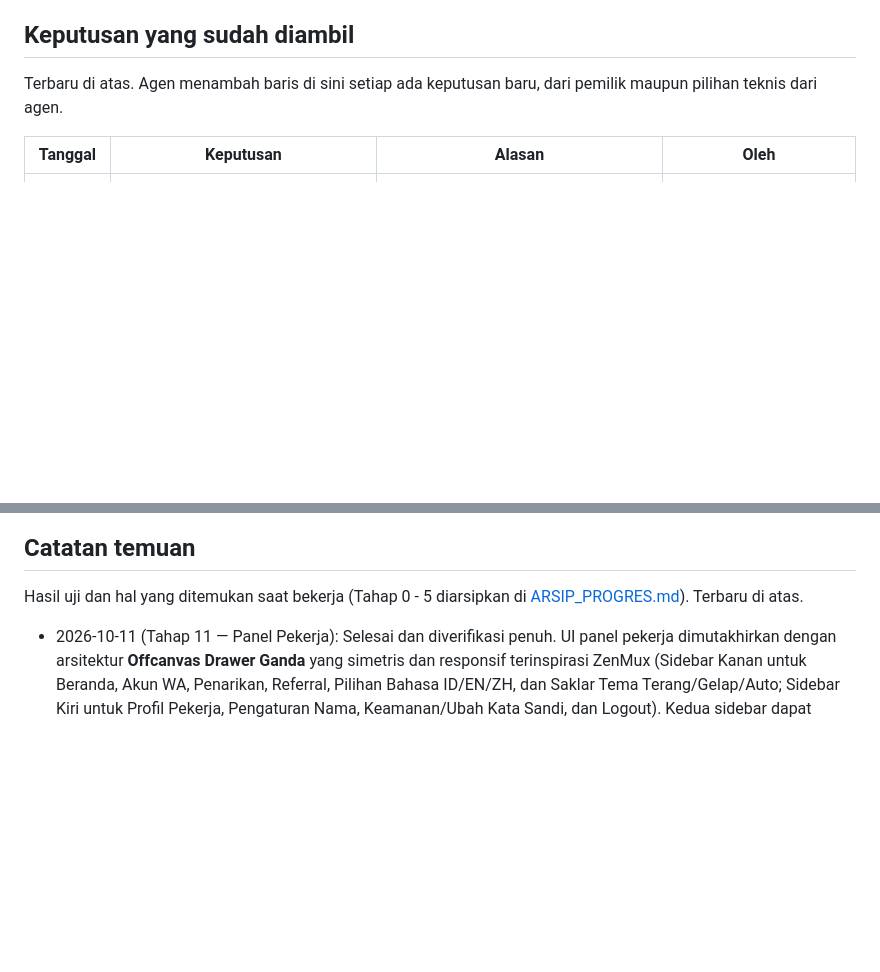
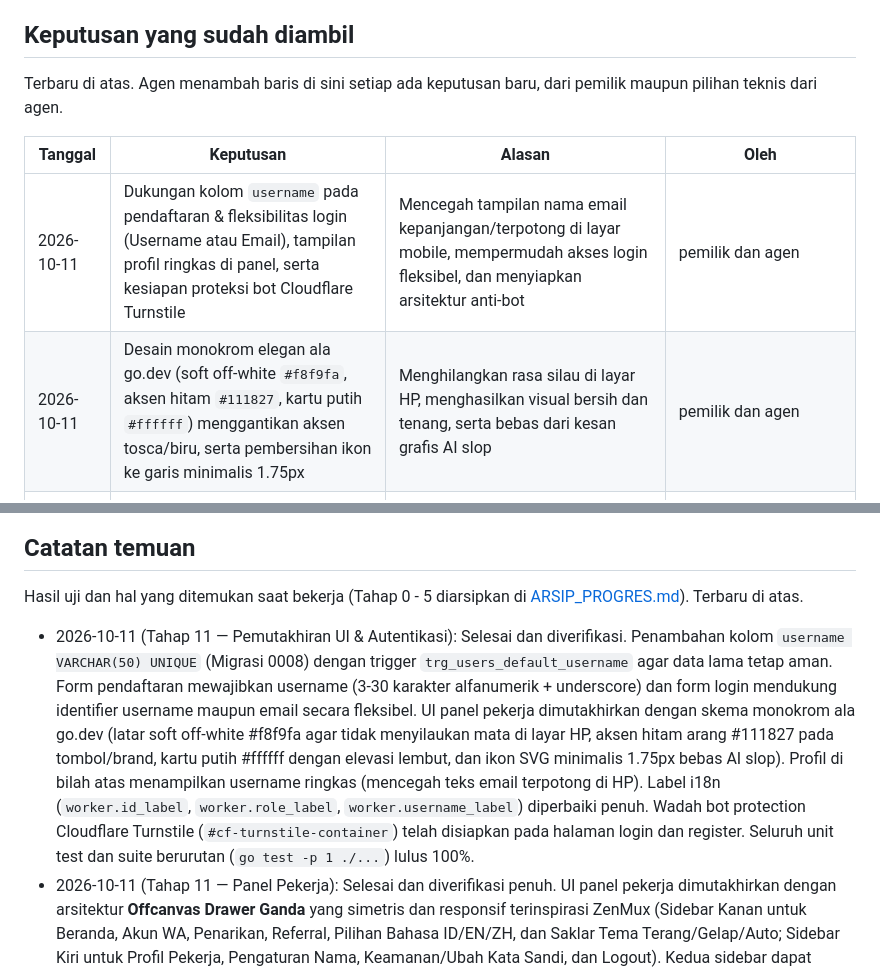
Before and after one commit to fetrusmeilanoilhamsyah/GO-BLAST-by-feepay, a Markdown page: docs/DOC_PROGRES.md, 2 parts joined by grey strips. Drawn GitHub-style; blank space fills up the shorter version.

Commit message:
docs: catat pembaruan username, monokrom go.dev, dan bot protection di DOC_PROGRES.md

```diff
--- a/docs/DOC_PROGRES.md
+++ b/docs/DOC_PROGRES.md
@@ -90,6 +90,8 @@ Terbaru di atas. Agen menambah baris di sini setiap ada keputusan baru, dari pem
 
 | Tanggal | Keputusan | Alasan | Oleh |
 |---|---|---|---|
+| 2026-10-11 | Dukungan kolom `username` pada pendaftaran & fleksibilitas login (Username atau Email), tampilan profil ringkas di panel, serta kesiapan proteksi bot Cloudflare Turnstile | Mencegah tampilan nama email kepanjangan/terpotong di layar mobile, mempermudah akses login fleksibel, dan menyiapkan arsitektur anti-bot | pemilik dan agen |
+| 2026-10-11 | Desain monokrom elegan ala go.dev (soft off-white `#f8f9fa`, aksen hitam `#111827`, kartu putih `#ffffff`) menggantikan aksen tosca/biru, serta pembersihan ikon ke garis minimalis 1.75px | Menghilangkan rasa silau di layar HP, menghasilkan visual bersih dan tenang, serta bebas dari kesan grafis AI slop | pemilik dan agen |
 | 2026-10-11 | UI Panel Pekerja Offcanvas Drawer Ganda (Sidebar Kiri: Profil & Keamanan; Sidebar Kanan: Navigasi, Bahasa & Mode Tampilan) | Desain terinspirasi ZenMux modern, responsif untuk mobile & desktop, drawer dapat disembunyikan/dibuka dengan animasi halus, bebas emoji (100% SVG), variabel warna adaptif | pemilik dan agen |
 | 2026-10-11 | Panel pekerja simetris & pemisahan 4 modul halaman (Beranda, Akun WA, Penarikan, Referral) dengan sidebar kiri (desktop) dan horizontal tabs (mobile) | Memenuhi UI simetris dan rapi di semua ukuran perangkat sesuai DOC_AI_SLOP (tanpa emoji, tanpa hardcoded colors, sistem font, identitas GO BLAST by feepay) | pemilik dan agen |
 | 2026-10-11 | Enkripsi data tujuan penarikan dengan AES-256-GCM (destination_encrypted) dan proteksi saldo negatif berbasis DB trigger | Menjaga kerahasiaan nomor rekening pekerja serta menjamin penarikan tidak bisa membuat saldo negatif (DOC_AI_SLOP bagian 6) | agen |
@@ -117,6 +119,7 @@ Terbaru di atas. Agen menambah baris di sini setiap ada keputusan baru, dari pem
 
 Hasil uji dan hal yang ditemukan saat bekerja (Tahap 0 - 5 diarsipkan di [ARSIP_PROGRES.md](ARSIP_PROGRES.md)). Terbaru di atas.
 
+- 2026-10-11 (Tahap 11 — Pemutakhiran UI & Autentikasi): Selesai dan diverifikasi. Penambahan kolom `username VARCHAR(50) UNIQUE` (Migrasi 0008) dengan trigger `trg_users_default_username` agar data lama tetap aman. Form pendaftaran mewajibkan username (3-30 karakter alfanumerik + underscore) dan form login mendukung identifier username maupun email secara fleksibel. UI panel pekerja dimutakhirkan dengan skema monokrom ala go.dev (latar soft off-white #f8f9fa agar tidak menyilaukan mata di layar HP, aksen hitam arang #111827 pada tombol/brand, kartu putih #ffffff dengan elevasi lembut, dan ikon SVG minimalis 1.75px bebas AI slop). Profil di bilah atas menampilkan username ringkas (mencegah teks email terpotong di HP). Label i18n (`worker.id_label`, `worker.role_label`, `worker.username_label`) diperbaiki penuh. Wadah bot protection Cloudflare Turnstile (`#cf-turnstile-container`) telah disiapkan pada halaman login dan register. Seluruh unit test dan suite berurutan (`go test -p 1 ./...`) lulus 100%.
 - 2026-10-11 (Tahap 11 — Panel Pekerja): Selesai dan diverifikasi penuh. UI panel pekerja dimutakhirkan dengan arsitektur **Offcanvas Drawer Ganda** yang simetris dan responsif terinspirasi ZenMux (Sidebar Kanan untuk Beranda, Akun WA, Penarikan, Referral, Pilihan Bahasa ID/EN/ZH, dan Saklar Tema Terang/Gelap/Auto; Sidebar Kiri untuk Profil Pekerja, Pengaturan Nama, Keamanan/Ubah Kata Sandi, dan Logout). Kedua sidebar dapat disembunyikan/dibuka secara interaktif dengan backdrop transparan dan keyboard ESC. Halaman Beranda (/worker), Akun WhatsApp (/worker/accounts) dengan modal QR & pairing interaktif, Penarikan (/worker/withdrawals) terenkripsi AES-256-GCM, dan Referral (/worker/referral) bekerja selaras. Seluruh guard test (TestNoEmojiGuard, TestNoHardcodedColorsInTemplates, TestThemeContrast) dan flow test lulus 100%.
 - 2026-10-11 (Tahap 10 — Mesin Kirim): Selesai dan diverifikasi penuh. Uji klaim atomik konkuren 50 akun mengklaim 1000 nomor berhasil (0 duplikat, semua terklaim tepat 1 kali). Uji buku besar idempoten lulus (ON CONFLICT DO NOTHING via unique index). Uji pelepasan nomor saat putus sesi dan pembersih stale numbers (make_interval) lulus. Uji rate_snapshot immutability dan empty settings rejection lulus. Catatan race detector: `go test -race` di Windows membutuhkan cgo dan C compiler (`gcc`) yang belum terpasang di %PATH% mesin pengembang.
 - 2026-10-11 (Tahap 9 — Pengelola Sesi WA): Selesai dan diverifikasi. `internal/wa.Manager` memegang peta sesi aktif, membatasi akun per pekerja dan total sesi aktif dari settings, menangani QR via `go-qrcode` dan pairing phone code, mengabaikan event pesan masuk untuk privasi. Handlers dan template HTML (`worker_accounts.html`, `worker_account_new.html`) selesai dengan polling JSON 3 detik. Migrasi 0006 menambahkan kolom auto-stop dan device ID.
```
